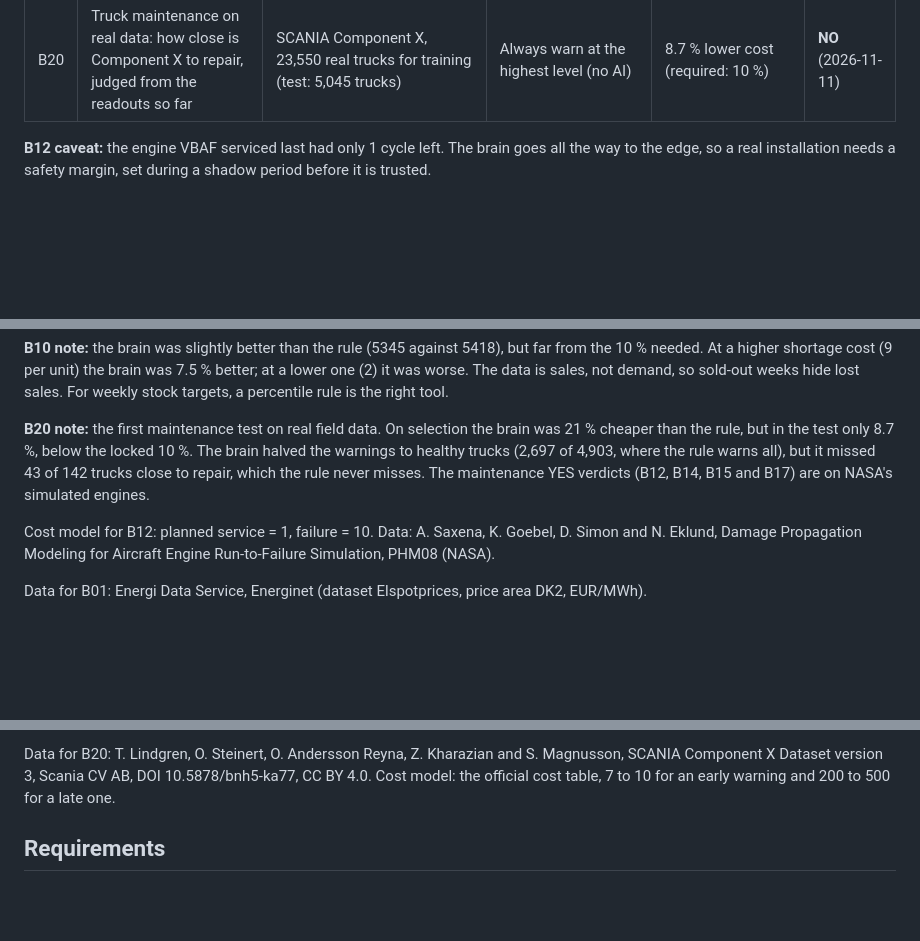
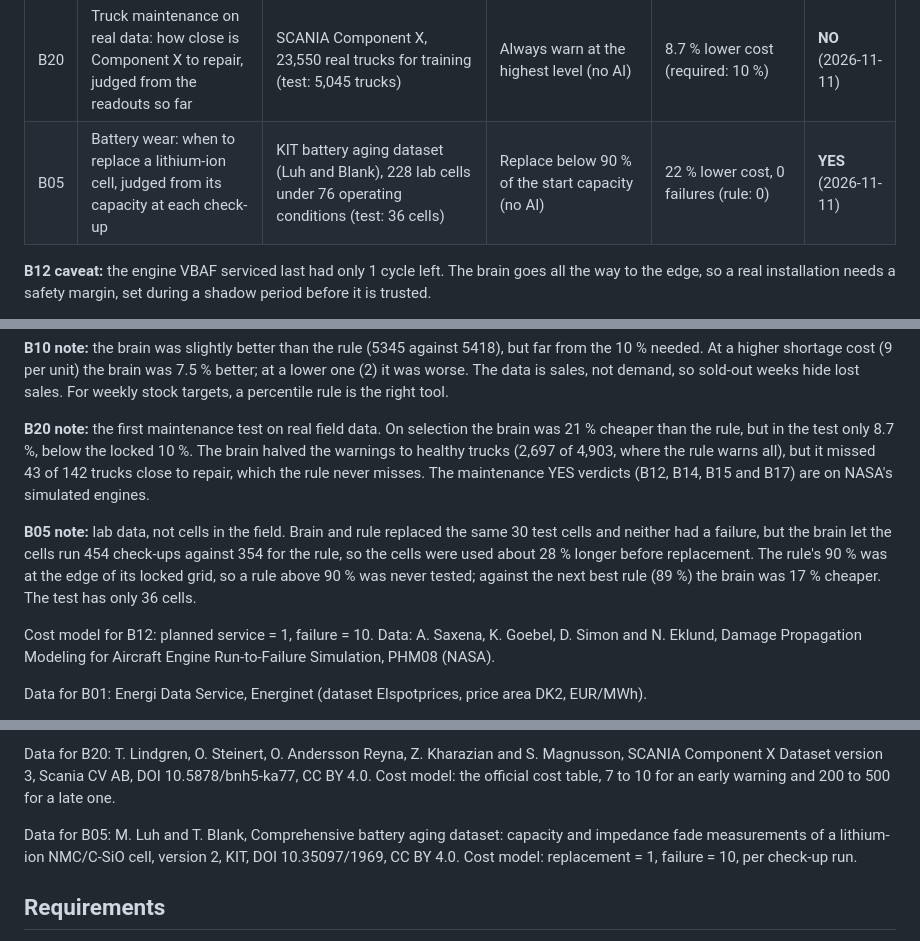
Before and after one commit to JupyterPS/VBAF, a Markdown page: README.md, 3 parts joined by grey strips. Drawn GitHub-style; blank space fills up the shorter version.

Commit message:
Verdicts: B05 battery wear, YES
KIT battery aging dataset. Brain 22 pct cheaper than replacing at 90 pct, 0 failures against 0; cells ran 28 pct longer. Lab data.

Co-Authored-By: Claude Opus 5.5 <noreply@anthropic.com>
Claude-Session: https://claude.ai/code/session_01VZoq7nJXZV6Pg7VwCX8Mgn

```diff
--- a/README.md
+++ b/README.md
@@ -272,6 +272,7 @@ Every new use of VBAF gets an honest verdict before it is offered to anyone. The
 | B19 | Repeat of B04 in a second data centre, with rule and brain frozen in advance | SAP Cloud Infrastructure Dataset, 146 hypervisors in data centre b (test: 12 days, August 2024) | Alarm if yesterday's maximum CPU ready was at least 25 seconds (no AI) | 1.3 % higher cost than the rule (required: 10 % lower) | **NO** (2026-11-10) |
 | B10 | Weekly stock target per product: set next week's stock level for 200 products | UCI Online Retail II, a UK online shop, 200 products (test: 21 weeks, July to November 2011) | 80th percentile of the last 13 weeks' sales (no AI) | 1.3 % lower normalised cost (required: 10 %) | **NO** (2026-11-10) |
 | B20 | Truck maintenance on real data: how close is Component X to repair, judged from the readouts so far | SCANIA Component X, 23,550 real trucks for training (test: 5,045 trucks) | Always warn at the highest level (no AI) | 8.7 % lower cost (required: 10 %) | **NO** (2026-11-11) |
+| B05 | Battery wear: when to replace a lithium-ion cell, judged from its capacity at each check-up | KIT battery aging dataset (Luh and Blank), 228 lab cells under 76 operating conditions (test: 36 cells) | Replace below 90 % of the start capacity (no AI) | 22 % lower cost, 0 failures (rule: 0) | **YES** (2026-11-11) |
 
 **B12 caveat:** the engine VBAF serviced last had only 1 cycle left. The brain goes all the way to the edge, so a real installation needs a safety margin, set during a shadow period before it is trusted.
 
@@ -299,6 +300,8 @@ Every new use of VBAF gets an honest verdict before it is offered to anyone. The
 
 **B20 note:** the first maintenance test on real field data. On selection the brain was 21 % cheaper than the rule, but in the test only 8.7 %, below the locked 10 %. The brain halved the warnings to healthy trucks (2,697 of 4,903, where the rule warns all), but it missed 43 of 142 trucks close to repair, which the rule never misses. The maintenance YES verdicts (B12, B14, B15 and B17) are on NASA's simulated engines.
 
+**B05 note:** lab data, not cells in the field. Brain and rule replaced the same 30 test cells and neither had a failure, but the brain let the cells run 454 check-ups against 354 for the rule, so the cells were used about 28 % longer before replacement. The rule's 90 % was at the edge of its locked grid, so a rule above 90 % was never tested; against the next best rule (89 %) the brain was 17 % cheaper. The test has only 36 cells.
+
 Cost model for B12: planned service = 1, failure = 10. Data: A. Saxena, K. Goebel, D. Simon and N. Eklund, Damage Propagation Modeling for Aircraft Engine Run-to-Failure Simulation, PHM08 (NASA).
 
 Data for B01: Energi Data Service, Energinet (dataset Elspotprices, price area DK2, EUR/MWh).
@@ -324,6 +327,8 @@ Data for B19: the same SAP Cloud Infrastructure Dataset as B04, data centre b.
 Data for B10: D. Chen, Online Retail II, UCI Machine Learning Repository (dataset 502), CC BY 4.0. Cost model: 1 per unit left over, 4 per unit short, divided by each product's average weekly sales in training.
 
 Data for B20: T. Lindgren, O. Steinert, O. Andersson Reyna, Z. Kharazian and S. Magnusson, SCANIA Component X Dataset version 3, Scania CV AB, DOI 10.5878/bnh5-ka77, CC BY 4.0. Cost model: the official cost table, 7 to 10 for an early warning and 200 to 500 for a late one.
+
+Data for B05: M. Luh and T. Blank, Comprehensive battery aging dataset: capacity and impedance fade measurements of a lithium-ion NMC/C-SiO cell, version 2, KIT, DOI 10.35097/1969, CC BY 4.0. Cost model: replacement = 1, failure = 10, per check-up run.
 
 ## Requirements
 
```
